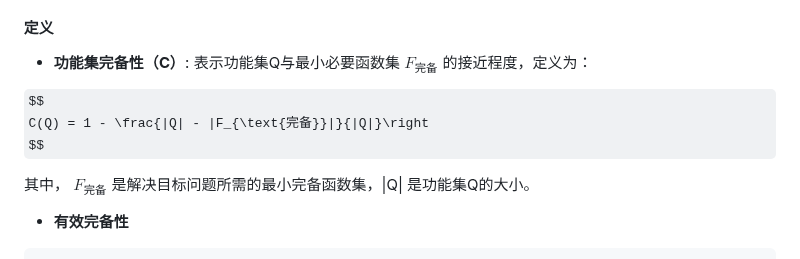
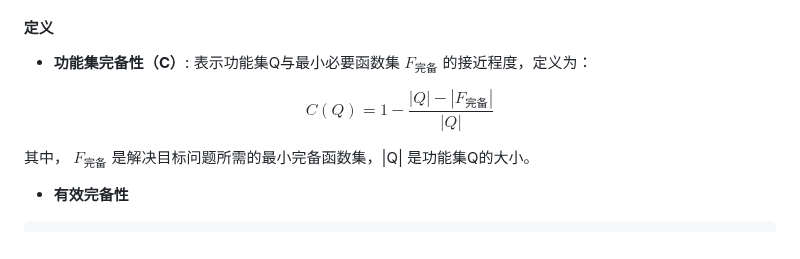
Before and after one commit to gugugu12138/AdaptoFlux, a Markdown page: README.md, the part around the change. GitHub-like rendering; some formulas as TeX source.

Commit message:
修改完备有效性公式

```diff
--- a/README.md
+++ b/README.md
@@ -232,7 +232,7 @@ f_n(a,b) = a \cdot c_n + b \cdot d_n
 - **功能集完备性（C）**: 表示功能集Q与最小必要函数集 $F_{\text{完备}}$ 的接近程度，定义为：
 
 $$
-C(Q) = 1 - \frac{|Q| - |F_{\text{完备}}|}{|Q|}\right
+C(Q) = 1 - \frac{|Q| - |F_{\text{完备}}|}{|Q|}
 $$
 
 其中， $F_{\text{完备}}$ 是解决目标问题所需的最小完备函数集，|Q| 是功能集Q的大小。
```
